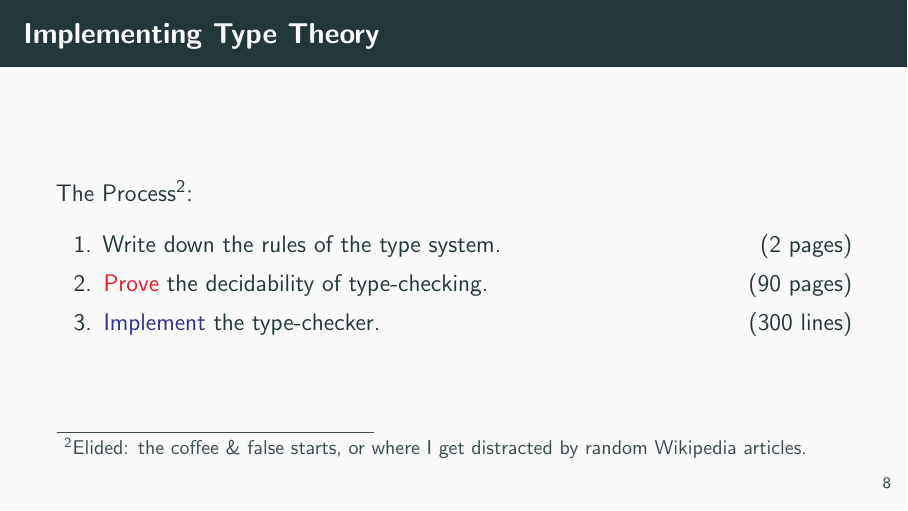
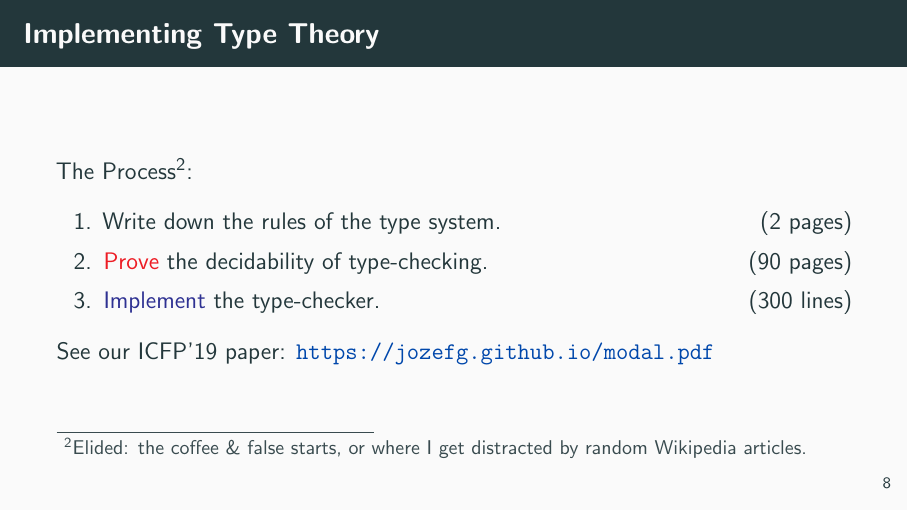
Before and after one commit to jozefg/talks-for-logsem, LaTeX slides (2019-05-24/slides.tex): page 14 of 16. Compiled offline with pdfLaTeX.

Commit message:
ok now they're done

```diff
--- a/2019-05-24/slides.tex
+++ b/2019-05-24/slides.tex
@@ -190,11 +190,7 @@
   %   &\App{\Lang{map}}{\Lang{f},\ \Lang{h} :: \Lang{t}}
   %   &&\triangleq \App{\Lang{f}}{\Lang{h}} :: \App{\Lang{map}}{\Lang{f},\ \Lang{t}}
   % \end{alignat*}
-  % See our ICFP'19 paper:
-  % \begin{itemize}
-  % \item \url{https://jozefg.github.io/modal.pdf}
-  % \item \url{https://github.com/jozefg/blott}
-  % \end{itemize}
+  See our ICFP'19 paper: \url{https://jozefg.github.io/modal.pdf}
 \end{frame}
 
 \begin{frame}
```
